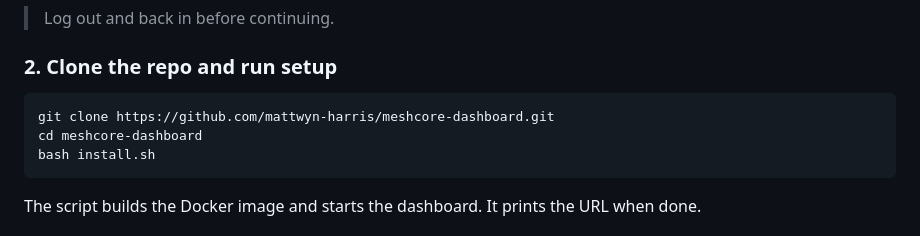
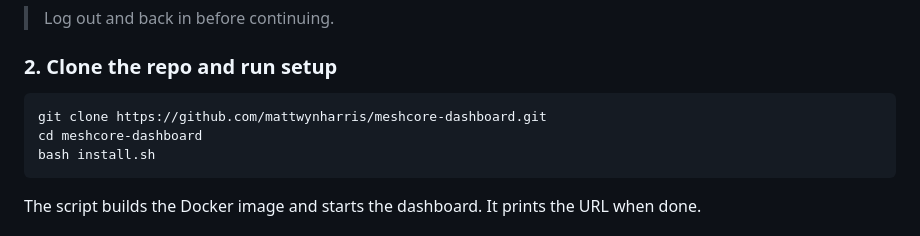
Before and after one commit to mattwynharris/Meshcore-Dashboard, a Markdown page: README.md, the part around the change. Drawn GitHub-style.

````diff
--- a/README.md
+++ b/README.md
@@ -43,7 +43,7 @@ sudo usermod -aG docker $USER
 ### 2. Clone the repo and run setup
 
 ```bash
-git clone https://github.com/mattwyn-harris/meshcore-dashboard.git
+git clone https://github.com/mattwynharris/meshcore-dashboard.git
 cd meshcore-dashboard
 bash install.sh
 ```
````
